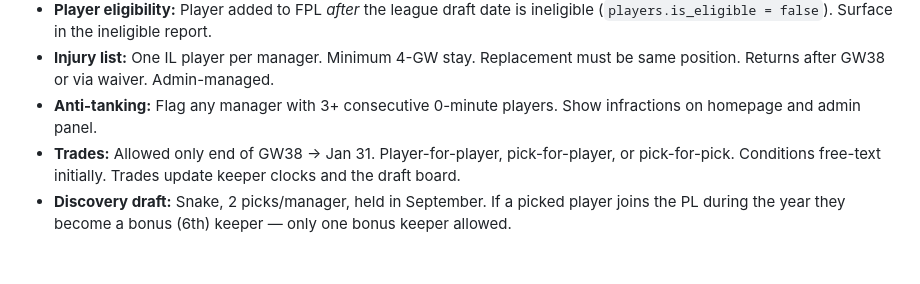
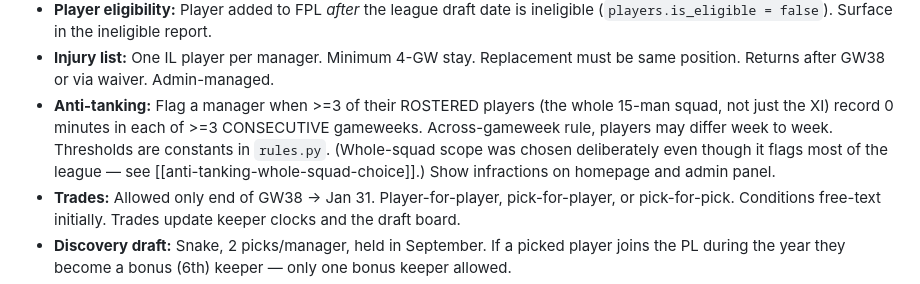
Before and after one commit to taapes/twofirstsonepup, a Markdown page: CLAUDE.md, the part around the change. GitHub-like rendering; blank space fills up the shorter version.

Commit message:
docs: record resolved anti-tanking definition in CLAUDE.md
Co-Authored-By: Claude Opus 4.8 (1M context) <noreply@anthropic.com>

```diff
--- a/CLAUDE.md
+++ b/CLAUDE.md
@@ -110,7 +110,11 @@ Write tests for these. They are custom and non-obvious:
   ineligible (`players.is_eligible = false`). Surface in the ineligible report.
 - **Injury list:** One IL player per manager. Minimum 4-GW stay. Replacement must
   be same position. Returns after GW38 or via waiver. Admin-managed.
-- **Anti-tanking:** Flag any manager with 3+ consecutive 0-minute players.
+- **Anti-tanking:** Flag a manager when >=3 of their ROSTERED players (the whole
+  15-man squad, not just the XI) record 0 minutes in each of >=3 CONSECUTIVE
+  gameweeks. Across-gameweek rule, players may differ week to week. Thresholds
+  are constants in `rules.py`. (Whole-squad scope was chosen deliberately even
+  though it flags most of the league — see [[anti-tanking-whole-squad-choice]].)
   Show infractions on homepage and admin panel.
 - **Trades:** Allowed only end of GW38 -> Jan 31. Player-for-player,
   pick-for-player, or pick-for-pick. Conditions free-text initially. Trades
```
